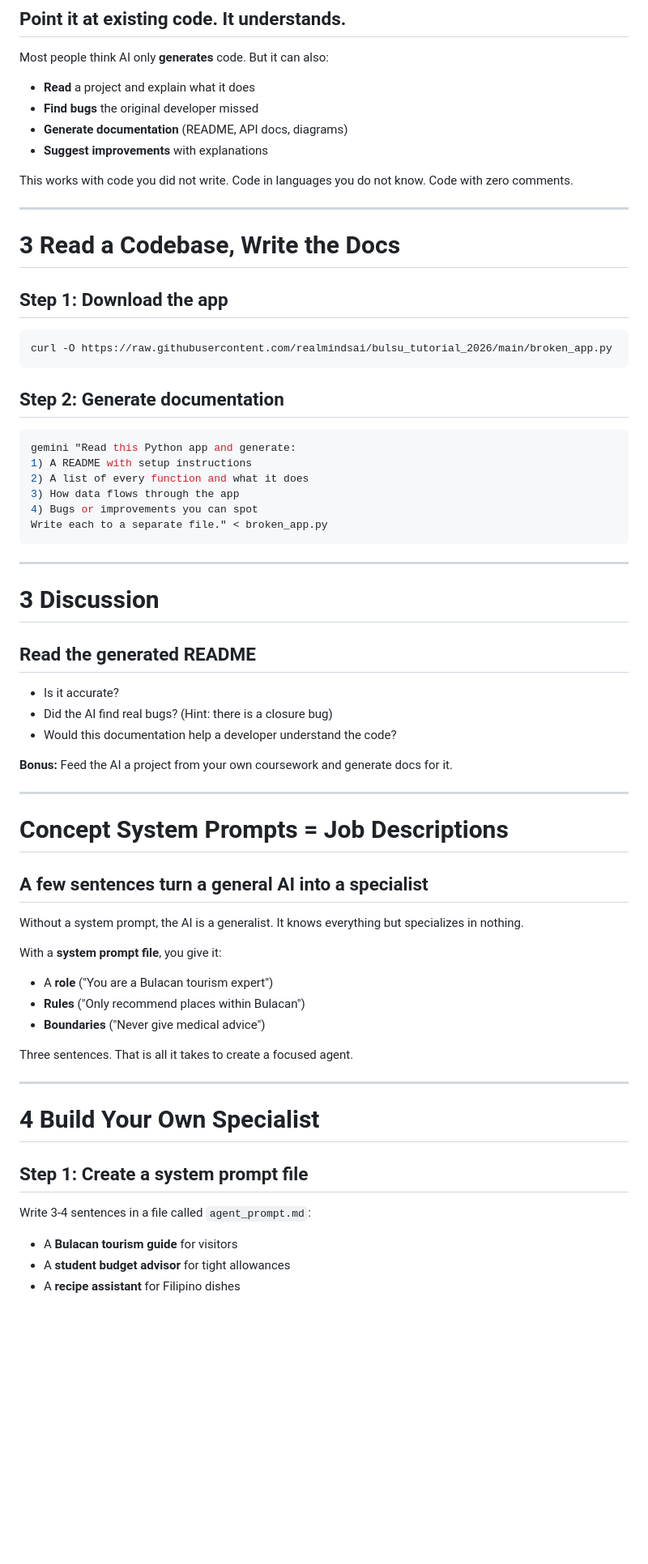
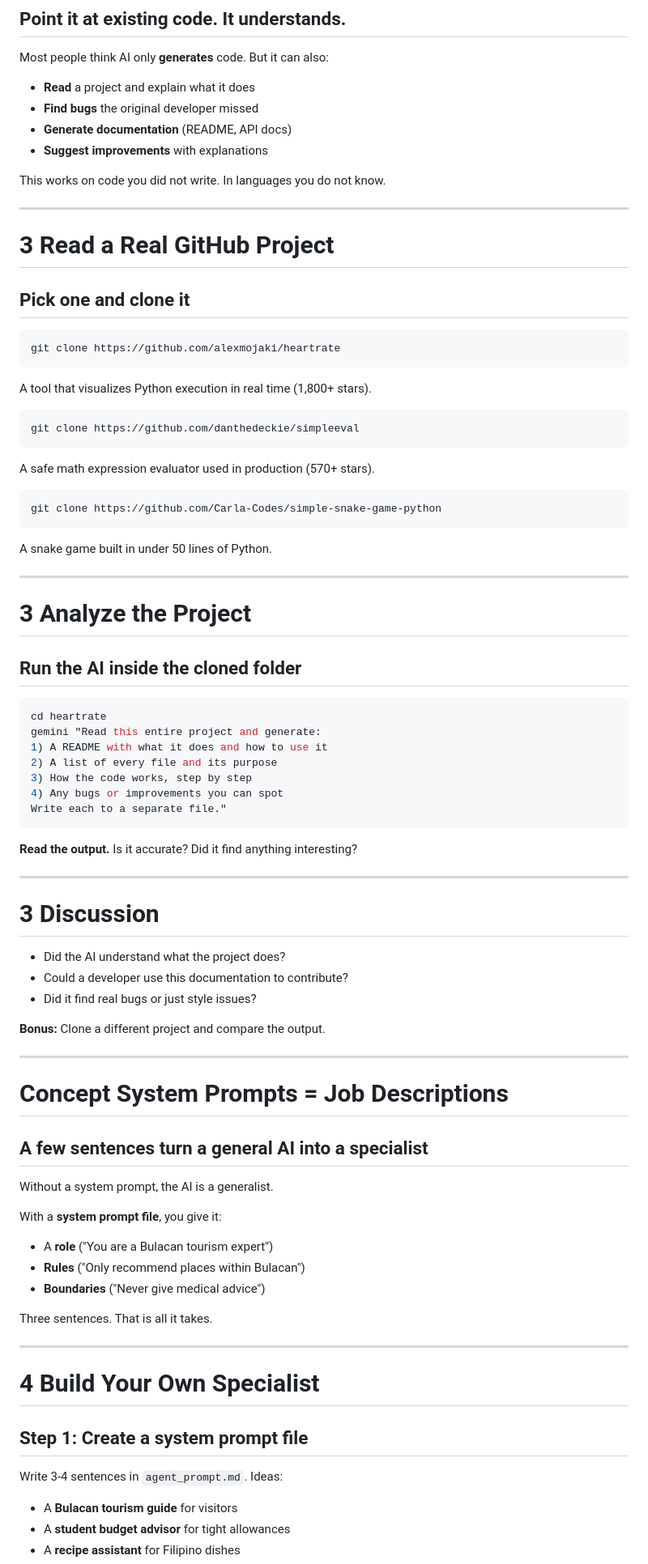
Before and after one commit to realmindsai/bulsu_tutorial_2026, a Markdown page: workshop_prompts.md, the part around one of its changes. Shown at 81% size. Drawn GitHub-style; blank space fills up the shorter version.

````diff
--- a/workshop_prompts.md
+++ b/workshop_prompts.md
@@ -284,43 +256,62 @@ Most people think AI only **generates** code. But it can also:
 
 - **Read** a project and explain what it does
 - **Find bugs** the original developer missed
-- **Generate documentation** (README, API docs, diagrams)
+- **Generate documentation** (README, API docs)
 - **Suggest improvements** with explanations
 
-This works with code you did not write. Code in languages you do not know. Code with zero comments.
+This works on code you did not write. In languages you do not know.
 
 ---
 
-# <span class="exercise-num">3</span> Read a Codebase, Write the Docs
+# <span class="exercise-num">3</span> Read a Real GitHub Project
 
-## Step 1: Download the app
+## Pick one and clone it
 
 ```bash
-curl -O https://raw.githubusercontent.com/realmindsai/bulsu_tutorial_2026/main/broken_app.py
+git clone https://github.com/alexmojaki/heartrate
 ```
 
-## Step 2: Generate documentation
+A tool that visualizes Python execution in real time (1,800+ stars).
 
 ```bash
-gemini "Read this Python app and generate:
-1) A README with setup instructions
-2) A list of every function and what it does
-3) How data flows through the app
-4) Bugs or improvements you can spot
-Write each to a separate file." < broken_app.py
+git clone https://github.com/danthedeckie/simpleeval
 ```
+
+A safe math expression evaluator used in production (570+ stars).
+
+```bash
+git clone https://github.com/Carla-Codes/simple-snake-game-python
+```
+
+A snake game built in under 50 lines of Python.
+
+---
+
+# <span class="exercise-num">3</span> Analyze the Project
+
+## Run the AI inside the cloned folder
+
+```bash
+cd heartrate
+gemini "Read this entire project and generate:
+1) A README with what it does and how to use it
+2) A list of every file and its purpose
+3) How the code works, step by step
+4) Any bugs or improvements you can spot
+Write each to a separate file."
+```
+
+**Read the output.** Is it accurate? Did it find anything interesting?
 
 ---
 
 # <span class="exercise-num">3</span> Discussion
 
-## Read the generated README
+- Did the AI understand what the project does?
+- Could a developer use this documentation to contribute?
+- Did it find real bugs or just style issues?
 
-- Is it accurate?
-- Did the AI find real bugs? (Hint: there is a closure bug)
-- Would this documentation help a developer understand the code?
-
-**Bonus:** Feed the AI a project from your own coursework and generate docs for it.
+**Bonus:** Clone a different project and compare the output.
 
 ---
 
@@ -328,14 +319,14 @@ Write each to a separate file." < broken_app.py
 
 ## A few sentences turn a general AI into a specialist
 
-Without a system prompt, the AI is a generalist. It knows everything but specializes in nothing.
+Without a system prompt, the AI is a generalist.
 
 With a **system prompt file**, you give it:
 - A **role** ("You are a Bulacan tourism expert")
 - **Rules** ("Only recommend places within Bulacan")
 - **Boundaries** ("Never give medical advice")
 
-Three sentences. That is all it takes to create a focused agent.
+Three sentences. That is all it takes.
 
 ---
 
@@ -343,7 +334,7 @@ Three sentences. That is all it takes to create a focused agent.
 
 ## Step 1: Create a system prompt file
 
-Write 3-4 sentences in a file called `agent_prompt.md`:
+Write 3-4 sentences in `agent_prompt.md`. Ideas:
 
 - A **Bulacan tourism guide** for visitors
 - A **student budget advisor** for tight allowances
````
Also changed, not shown: other parts of workshop_prompts.md (+55 -96 lines), qr_workshop_prompts.png (added), 4 other files.
